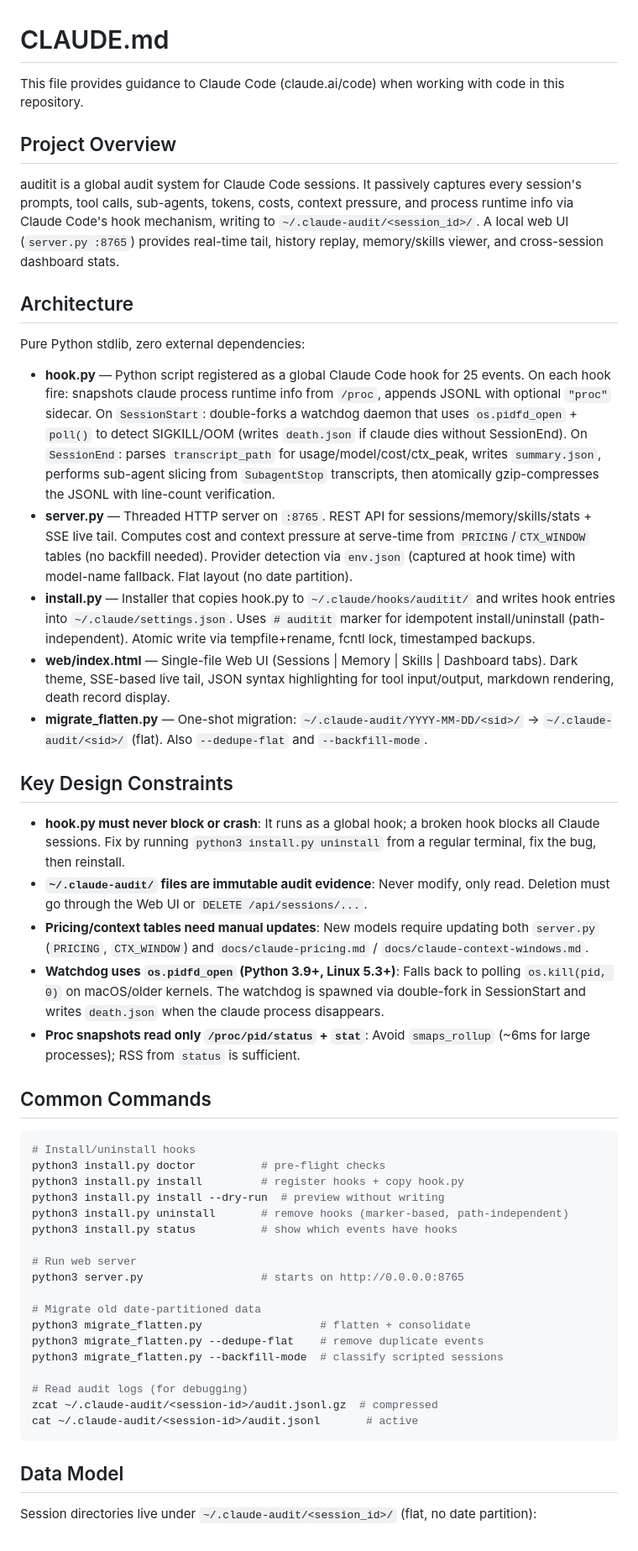
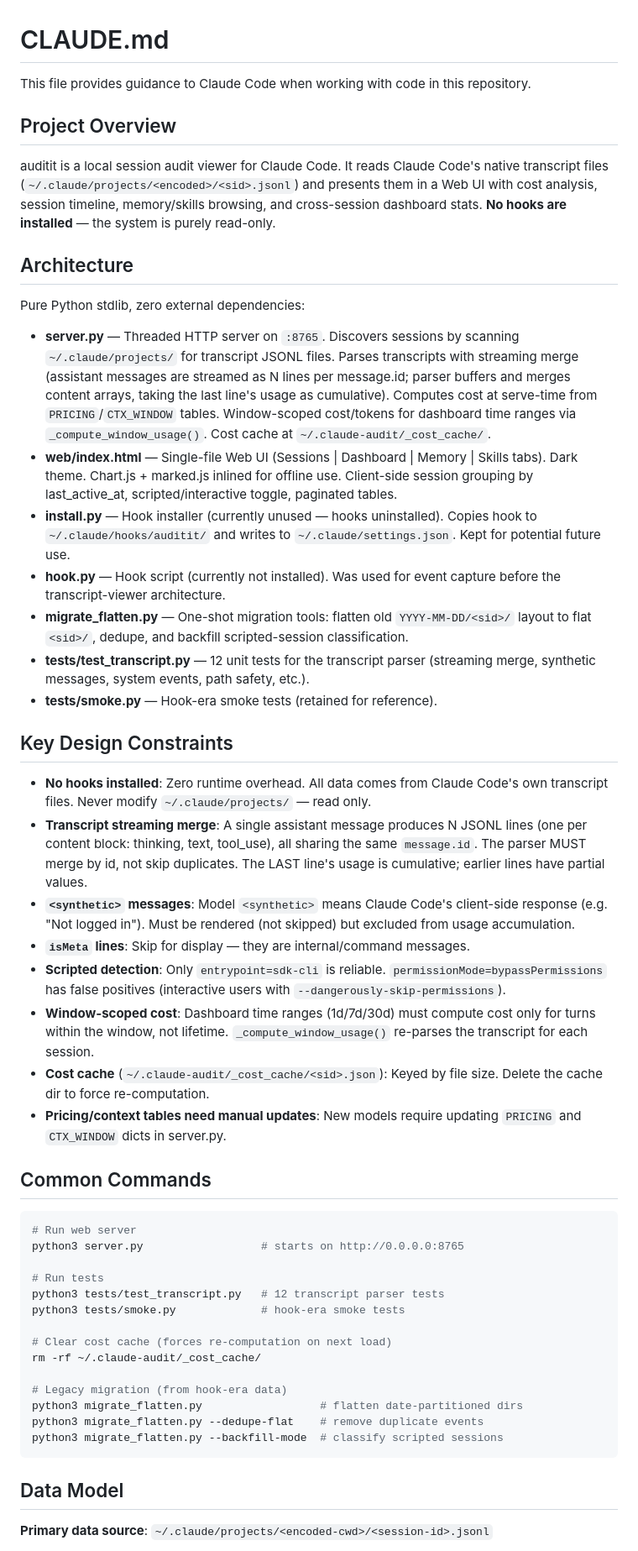
Before and after one commit to rollysys/auditit, a Markdown page: CLAUDE.md, the part around one of its changes. Shown at 84% size. Rendered like a GitHub page.

````diff
--- a/CLAUDE.md
+++ b/CLAUDE.md
@@ -1,53 +1,54 @@
 # CLAUDE.md
 
-This file provides guidance to Claude Code (claude.ai/code) when working with code in this repository.
+This file provides guidance to Claude Code when working with code in this repository.
 
 ## Project Overview
 
-auditit is a global audit system for Claude Code sessions. It passively captures every session's prompts, tool calls, sub-agents, tokens, costs, context pressure, and process runtime info via Claude Code's hook mechanism, writing to `~/.claude-audit/<session_id>/`. A local web UI (`server.py :8765`) provides real-time tail, history replay, memory/skills viewer, and cross-session dashboard stats.
+auditit is a local session audit viewer for Claude Code. It reads Claude Code's native transcript files (`~/.claude/projects/<encoded>/<sid>.jsonl`) and presents them in a Web UI with cost analysis, session timeline, memory/skills browsing, and cross-session dashboard stats. **No hooks are installed** — the system is purely read-only.
 
 ## Architecture
 
 Pure Python stdlib, zero external dependencies:
 
-- **hook.py** — Python script registered as a global Claude Code hook for 25 events. On each hook fire: snapshots claude process runtime info from `/proc`, appends JSONL with optional `"proc"` sidecar. On `SessionStart`: double-forks a watchdog daemon that uses `os.pidfd_open` + `poll()` to detect SIGKILL/OOM (writes `death.json` if claude dies without SessionEnd). On `SessionEnd`: parses `transcript_path` for usage/model/cost/ctx_peak, writes `summary.json`, performs sub-agent slicing from `SubagentStop` transcripts, then atomically gzip-compresses the JSONL with line-count verification.
-- **server.py** — Threaded HTTP server on `:8765`. REST API for sessions/memory/skills/stats + SSE live tail. Computes cost and context pressure at serve-time from `PRICING`/`CTX_WINDOW` tables (no backfill needed). Provider detection via `env.json` (captured at hook time) with model-name fallback. Flat layout (no date partition).
-- **install.py** — Installer that copies hook.py to `~/.claude/hooks/auditit/` and writes hook entries into `~/.claude/settings.json`. Uses `# auditit` marker for idempotent install/uninstall (path-independent). Atomic write via tempfile+rename, fcntl lock, timestamped backups.
-- **web/index.html** — Single-file Web UI (Sessions | Memory | Skills | Dashboard tabs). Dark theme, SSE-based live tail, JSON syntax highlighting for tool input/output, markdown rendering, death record display.
-- **migrate_flatten.py** — One-shot migration: `~/.claude-audit/YYYY-MM-DD/<sid>/` → `~/.claude-audit/<sid>/` (flat). Also `--dedupe-flat` and `--backfill-mode`.
+- **server.py** — Threaded HTTP server on `:8765`. Discovers sessions by scanning `~/.claude/projects/` for transcript JSONL files. Parses transcripts with streaming merge (assistant messages are streamed as N lines per message.id; parser buffers and merges content arrays, taking the last line's usage as cumulative). Computes cost at serve-time from `PRICING`/`CTX_WINDOW` tables. Window-scoped cost/tokens for dashboard time ranges via `_compute_window_usage()`. Cost cache at `~/.claude-audit/_cost_cache/`.
+- **web/index.html** — Single-file Web UI (Sessions | Dashboard | Memory | Skills tabs). Dark theme. Chart.js + marked.js inlined for offline use. Client-side session grouping by last_active_at, scripted/interactive toggle, paginated tables.
+- **install.py** — Hook installer (currently unused — hooks uninstalled). Copies hook to `~/.claude/hooks/auditit/` and writes to `~/.claude/settings.json`. Kept for potential future use.
+- **hook.py** — Hook script (currently not installed). Was used for event capture before the transcript-viewer architecture.
+- **migrate_flatten.py** — One-shot migration tools: flatten old `YYYY-MM-DD/<sid>/` layout to flat `<sid>/`, dedupe, and backfill scripted-session classification.
+- **tests/test_transcript.py** — 12 unit tests for the transcript parser (streaming merge, synthetic messages, system events, path safety, etc.).
+- **tests/smoke.py** — Hook-era smoke tests (retained for reference).
 
 ## Key Design Constraints
 
-- **hook.py must never block or crash**: It runs as a global hook; a broken hook blocks all Claude sessions. Fix by running `python3 install.py uninstall` from a regular terminal, fix the bug, then reinstall.
-- **`~/.claude-audit/` files are immutable audit evidence**: Never modify, only read. Deletion must go through the Web UI or `DELETE /api/sessions/...`.
-- **Pricing/context tables need manual updates**: New models require updating both `server.py` (`PRICING`, `CTX_WINDOW`) and `docs/claude-pricing.md` / `docs/claude-context-windows.md`.
-- **Watchdog uses `os.pidfd_open` (Python 3.9+, Linux 5.3+)**: Falls back to polling `os.kill(pid, 0)` on macOS/older kernels. The watchdog is spawned via double-fork in SessionStart and writes `death.json` when the claude process disappears.
-- **Proc snapshots read only `/proc/pid/status` + `stat`**: Avoid `smaps_rollup` (~6ms for large processes); RSS from `status` is sufficient.
+- **No hooks installed**: Zero runtime overhead. All data comes from Claude Code's own transcript files. Never modify `~/.claude/projects/` — read only.
+- **Transcript streaming merge**: A single assistant message produces N JSONL lines (one per content block: thinking, text, tool_use), all sharing the same `message.id`. The parser MUST merge by id, not skip duplicates. The LAST line's usage is cumulative; earlier lines have partial values.
+- **`<synthetic>` messages**: Model `<synthetic>` means Claude Code's client-side response (e.g. "Not logged in"). Must be rendered (not skipped) but excluded from usage accumulation.
+- **`isMeta` lines**: Skip for display — they are internal/command messages.
+- **Scripted detection**: Only `entrypoint=sdk-cli` is reliable. `permissionMode=bypassPermissions` has false positives (interactive users with `--dangerously-skip-permissions`).
+- **Window-scoped cost**: Dashboard time ranges (1d/7d/30d) must compute cost only for turns within the window, not lifetime. `_compute_window_usage()` re-parses the transcript for each session.
+- **Cost cache** (`~/.claude-audit/_cost_cache/<sid>.json`): Keyed by file size. Delete the cache dir to force re-computation.
+- **Pricing/context tables need manual updates**: New models require updating `PRICING` and `CTX_WINDOW` dicts in server.py.
 
 ## Common Commands
 
 ```bash
-# Install/uninstall hooks
-python3 install.py doctor          # pre-flight checks
-python3 install.py install         # register hooks + copy hook.py
-python3 install.py install --dry-run  # preview without writing
-python3 install.py uninstall       # remove hooks (marker-based, path-independent)
-python3 install.py status          # show which events have hooks
-
 # Run web server
 python3 server.py                  # starts on http://0.0.0.0:8765
 
-# Migrate old date-partitioned data
-python3 migrate_flatten.py                  # flatten + consolidate
+# Run tests
+python3 tests/test_transcript.py   # 12 transcript parser tests
+python3 tests/smoke.py             # hook-era smoke tests
+
+# Clear cost cache (forces re-computation on next load)
+rm -rf ~/.claude-audit/_cost_cache/
+
+# Legacy migration (from hook-era data)
+python3 migrate_flatten.py                  # flatten date-partitioned dirs
 python3 migrate_flatten.py --dedupe-flat    # remove duplicate events
 python3 migrate_flatten.py --backfill-mode  # classify scripted sessions
-
-# Read audit logs (for debugging)
-zcat ~/.claude-audit/<session-id>/audit.jsonl.gz  # compressed
-cat ~/.claude-audit/<session-id>/audit.jsonl       # active
 ```
 
 ## Data Model
 
-Session directories live under `~/.claude-audit/<session_id>/` (flat, no date partition):
+**Primary data source**: `~/.claude/projects/<encoded-cwd>/<session-id>.jsonl`
 
````
Also changed, not shown: other parts of CLAUDE.md (+20 -22 lines).
